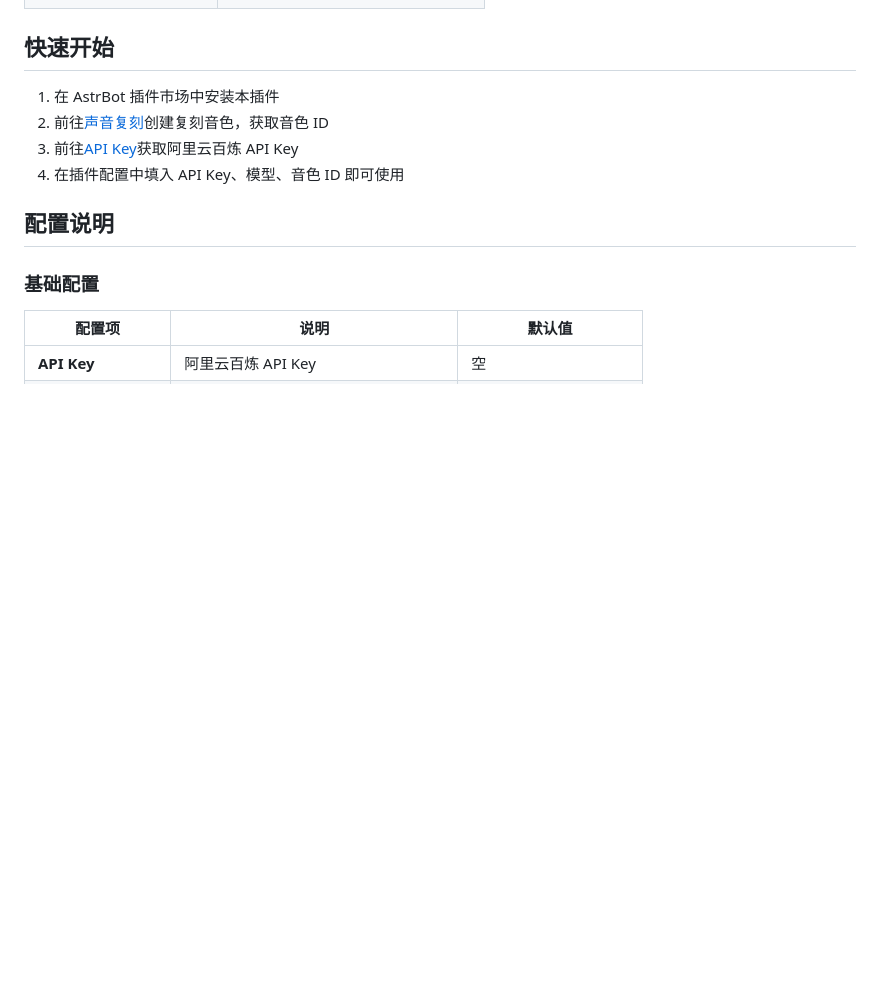
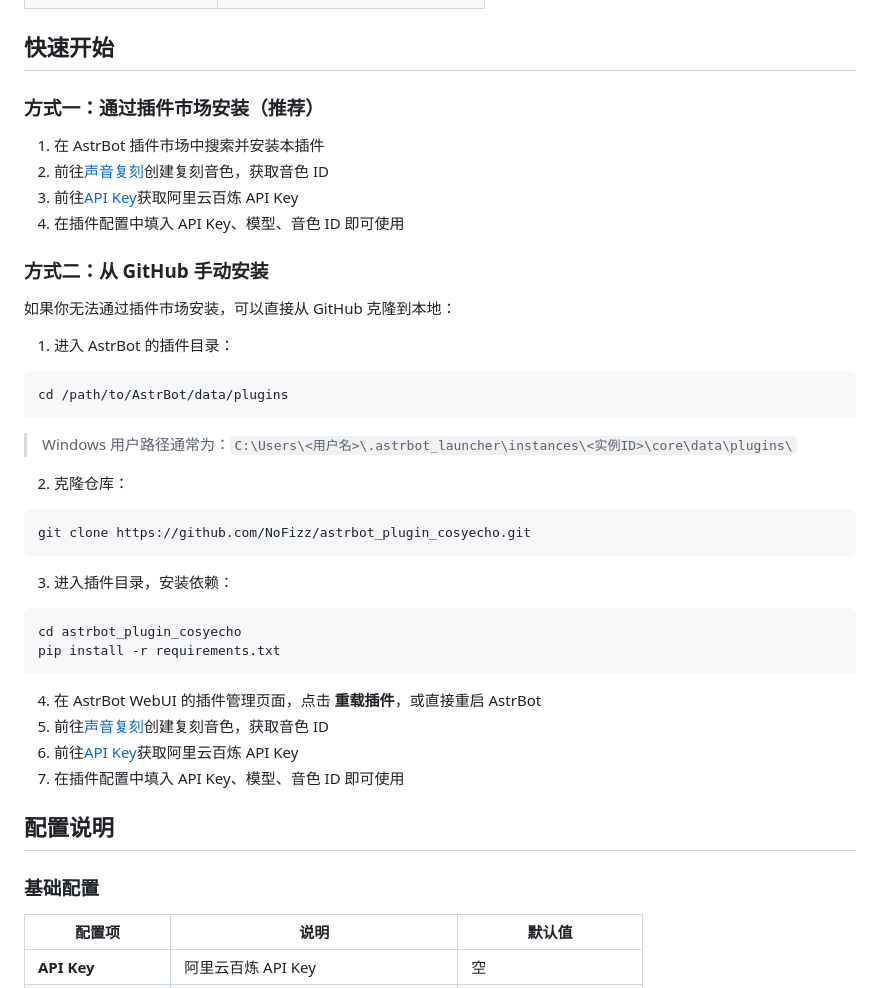
Before and after one commit to NoFizz/astrbot_plugin_cosyecho, a Markdown page: README.md, the part around the change. GitHub-like rendering; blank space fills up the shorter version.

Commit message:
README: 添加从 GitHub 手动安装的方法

````diff
--- a/README.md
+++ b/README.md
@@ -13,10 +13,42 @@
 
 ## 快速开始
 
-1. 在 AstrBot 插件市场中安装本插件
+### 方式一：通过插件市场安装（推荐）
+
+1. 在 AstrBot 插件市场中搜索并安装本插件
 2. 前往[声音复刻](https://bailian.console.aliyun.com/cn-beijing?tab=model#/efm/model_experience_center/voice?currentTab=voiceTts&primary=cloning&secondary=clone)创建复刻音色，获取音色 ID
 3. 前往[API Key](https://bailian.console.aliyun.com/cn-beijing?tab=model#/api-key)获取阿里云百炼 API Key
 4. 在插件配置中填入 API Key、模型、音色 ID 即可使用
+
+### 方式二：从 GitHub 手动安装
+
+如果你无法通过插件市场安装，可以直接从 GitHub 克隆到本地：
+
+1. 进入 AstrBot 的插件目录：
+
+```bash
+cd /path/to/AstrBot/data/plugins
+```
+
+> Windows 用户路径通常为：`C:\Users\<用户名>\.astrbot_launcher\instances\<实例ID>\core\data\plugins\`
+
+2. 克隆仓库：
+
+```bash
+git clone https://github.com/NoFizz/astrbot_plugin_cosyecho.git
+```
+
+3. 进入插件目录，安装依赖：
+
+```bash
+cd astrbot_plugin_cosyecho
+pip install -r requirements.txt
+```
+
+4. 在 AstrBot WebUI 的插件管理页面，点击 **重载插件**，或直接重启 AstrBot
+5. 前往[声音复刻](https://bailian.console.aliyun.com/cn-beijing?tab=model#/efm/model_experience_center/voice?currentTab=voiceTts&primary=cloning&secondary=clone)创建复刻音色，获取音色 ID
+6. 前往[API Key](https://bailian.console.aliyun.com/cn-beijing?tab=model#/api-key)获取阿里云百炼 API Key
+7. 在插件配置中填入 API Key、模型、音色 ID 即可使用
 
 ## 配置说明
 
````
